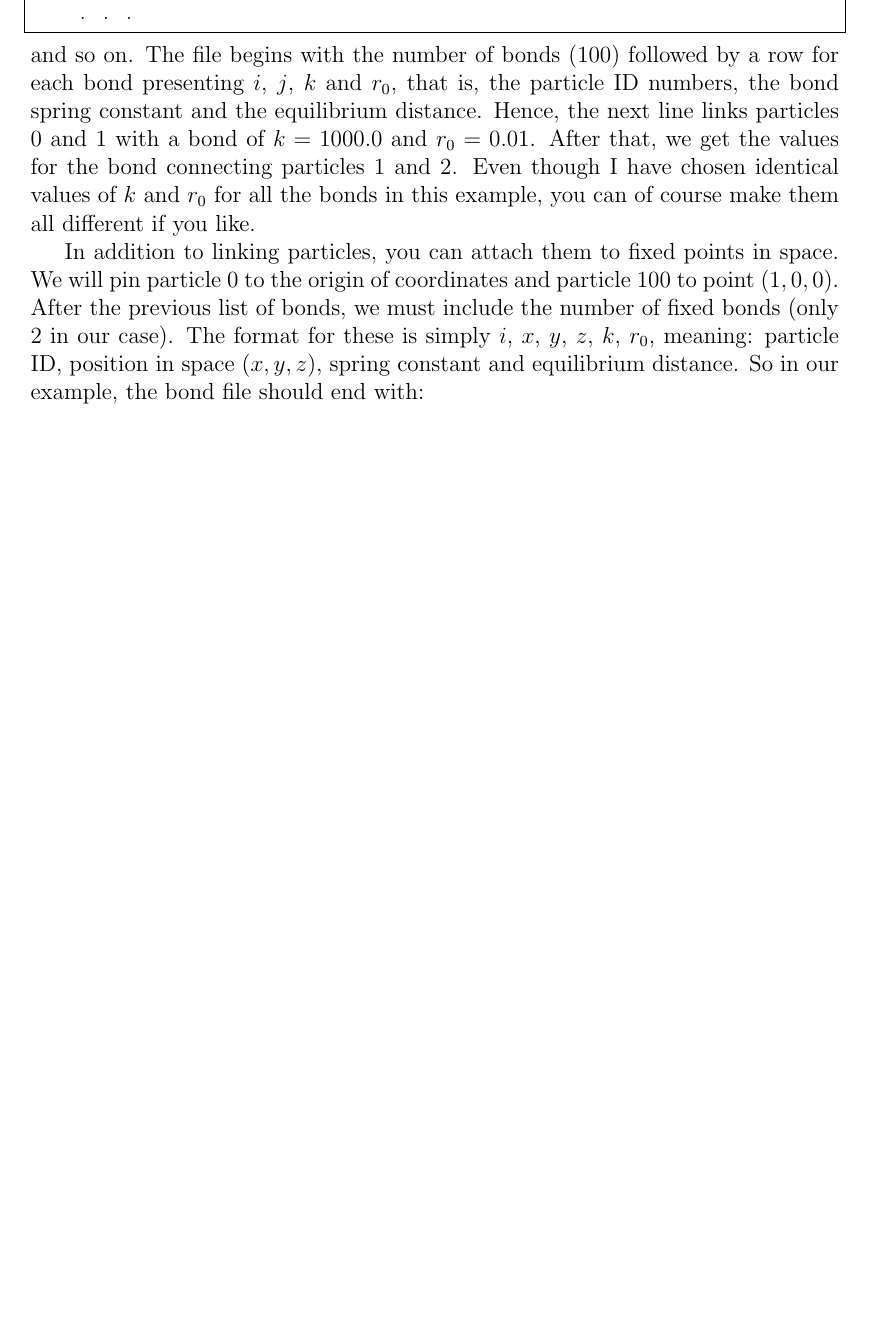
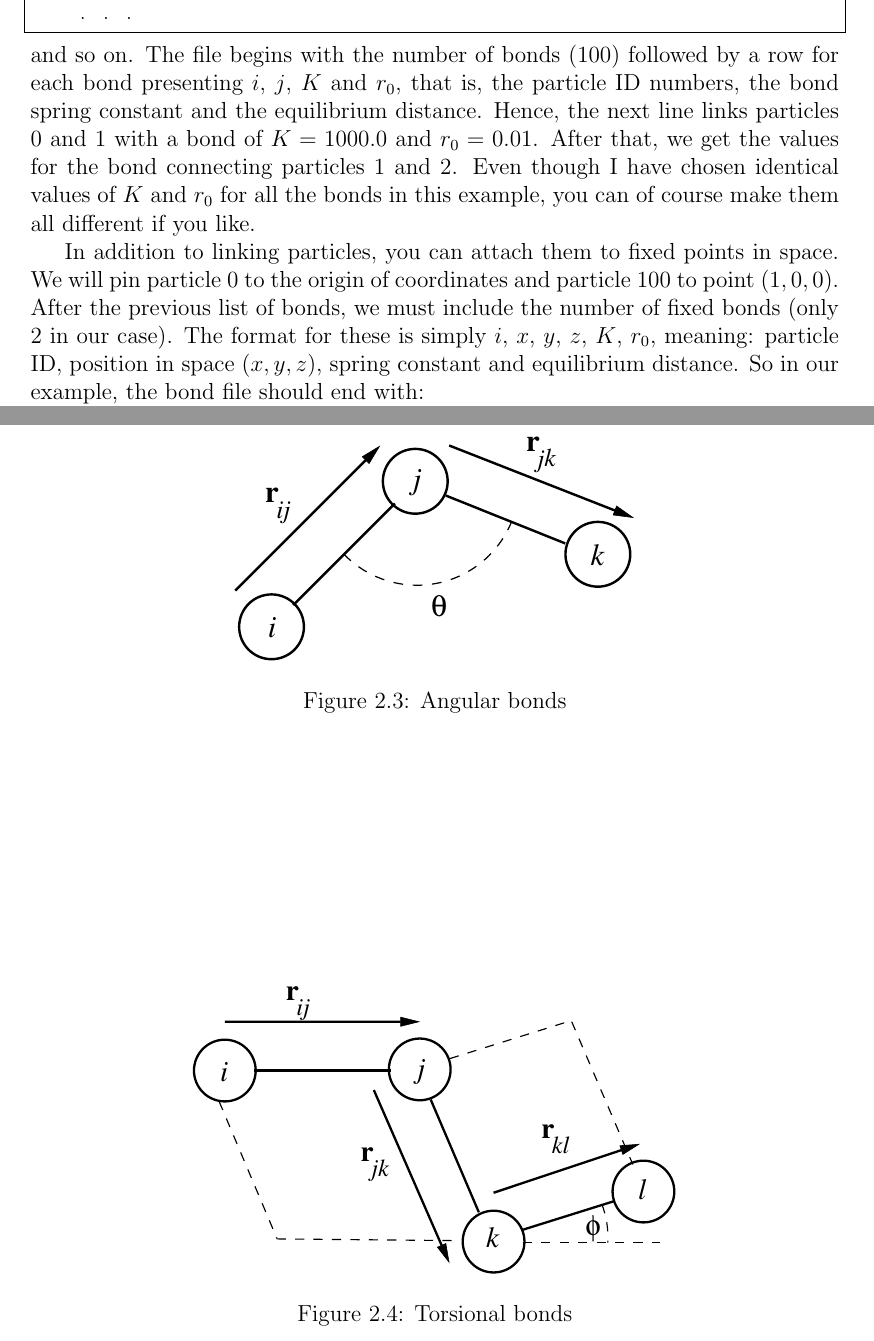
Before and after one commit to marcmelendez/UAMMD_intro, a LaTeX book (uammd_intro.tex, which reads chapters/potentials.tex): part of page 31 of 43 before the commit and two parts of pages 31 and 39 of 44 after it, the two joined at a grey line, cut so that both start at the same text, the shorter picture padded with empty space. Compiled offline with pdfLaTeX.

Commit message:
Angular and torsional springs figures

```diff
--- a/chapters/potentials.tex
+++ b/chapters/potentials.tex
@@ -69,18 +69,18 @@ format of this plain text bond file. It should look something like this:
     . . .
 \end{lstlisting}
 and so on. The file begins with the number of bonds ($100$) followed by a row
-for each bond presenting $i$, $j$, $k$ and $r_0$, that is, the particle ID
+for each bond presenting $i$, $j$, $K$ and $r_0$, that is, the particle ID
 numbers, the bond spring constant and the equilibrium distance. Hence, the next
-line links particles $0$ and $1$ with a bond of $k = 1000.0$ and $r_0 = 0.01$.
+line links particles $0$ and $1$ with a bond of $K = 1000.0$ and $r_0 = 0.01$.
 After that, we get the values for the bond connecting particles $1$ and $2$.
-Even though I have chosen identical values of $k$ and $r_0$ for all the bonds in
+Even though I have chosen identical values of $K$ and $r_0$ for all the bonds in
 this example, you can of course make them all different if you like.
 
 In addition to linking particles, you can attach them to fixed points in space.
 We will pin particle $0$ to the origin of coordinates and particle $100$ to
 point $(1, 0, 0)$. After the previous list of bonds, we must include the number
 of fixed bonds (only $2$ in our case). The format for these is simply $i$, $x$,
-$y$, $z$, $k$, $r_0$, meaning: particle ID, position in space $(x, y, z)$,
+$y$, $z$, $K$, $r_0$, meaning: particle ID, position in space $(x, y, z)$,
 spring constant and equilibrium distance. So in our example, the bond file
 should end with:
 \begin{lstlisting}
@@ -518,6 +518,18 @@ potentials.
 
 \section{Angular and torsional springs}
 
+\begin{figure}
+  \centering
+  \includegraphics[width = 0.5 \textwidth]{figures/angularSprings.eps}
+  \caption{\label{angularBonds}Angular bonds}
+\end{figure}
+
+\begin{figure}
+  \centering
+  \includegraphics[width = 0.6 \textwidth]{figures/torsionalSprings.eps}
+  \caption{\label{torsionalBonds}Torsional bonds}
+\end{figure}
+
 \section{Classical orbits}
 
 \section{Defining your own potentials}
```
Also changed, not shown: figures/angularSprings.eps (added), figures/torsionalSprings.eps (added), chapters/potentials.tex (6 more changed lines).
